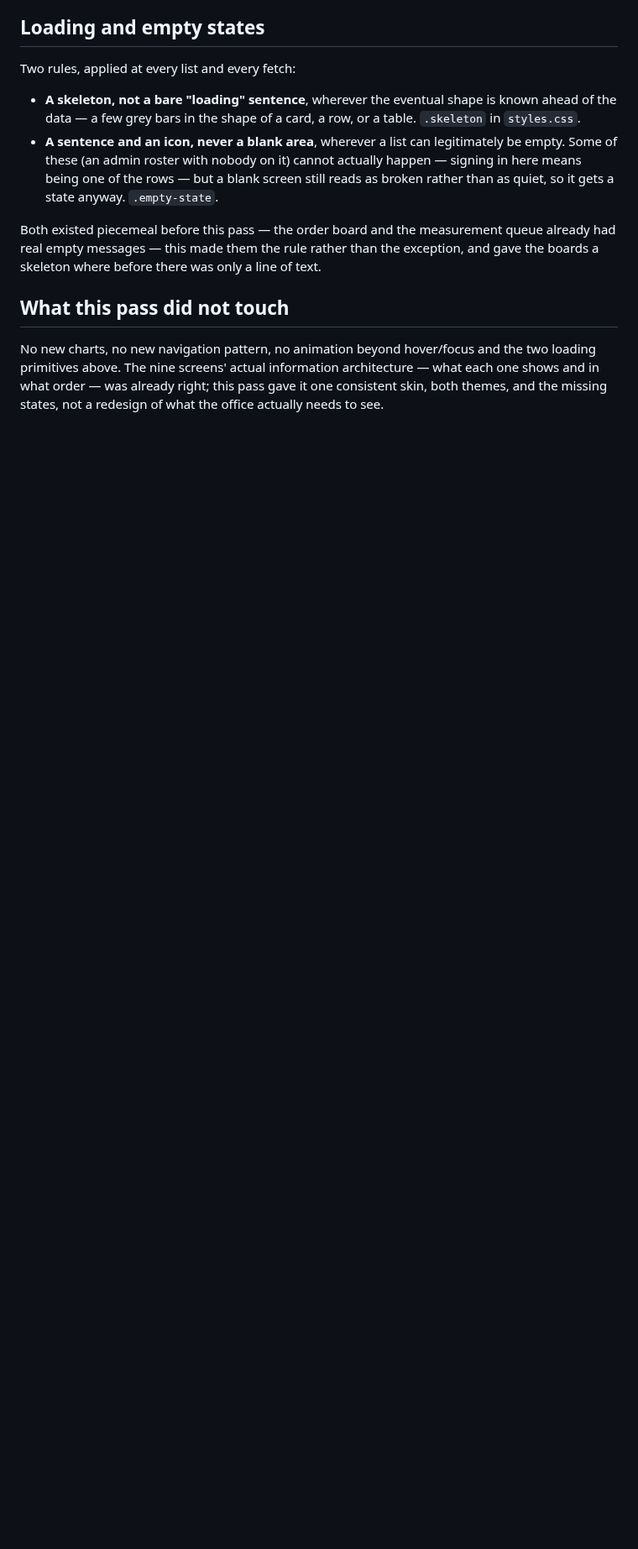
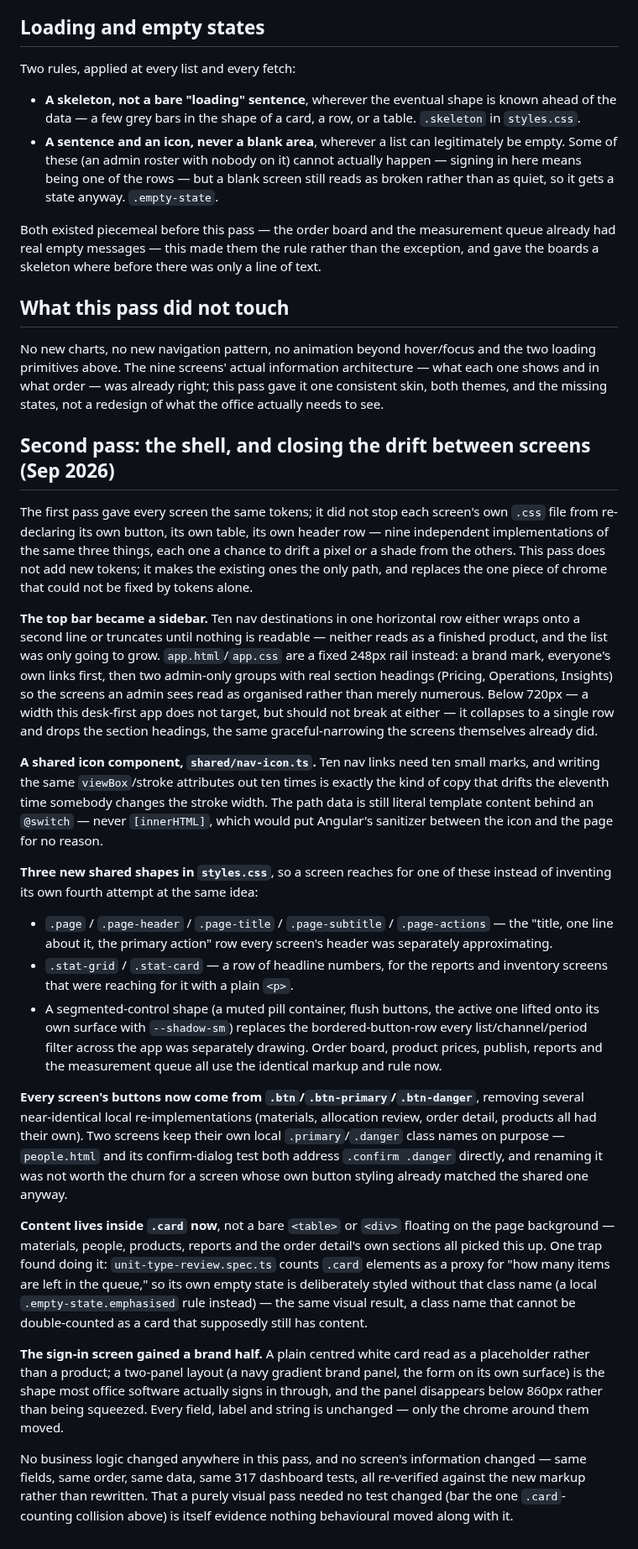
Before and after one commit to jhjh1214/milan-software, a Markdown page: dashboard/design-system/MASTER.md, the part around the change. Shown at 84% size. GitHub-like rendering; blank space fills up the shorter version.

Commit message:
docs: record the dashboard shell and cross-screen visual consistency pass

```diff
--- a/dashboard/design-system/MASTER.md
+++ b/dashboard/design-system/MASTER.md
@@ -122,3 +122,75 @@ the two loading primitives above. The nine screens' actual information
 architecture — what each one shows and in what order — was already right;
 this pass gave it one consistent skin, both themes, and the missing states,
 not a redesign of what the office actually needs to see.
+
+## Second pass: the shell, and closing the drift between screens (Sep 2026)
+
+The first pass gave every screen the same tokens; it did not stop each
+screen's own `.css` file from re-declaring its own button, its own table, its
+own header row — nine independent implementations of the same three things,
+each one a chance to drift a pixel or a shade from the others. This pass
+does not add new tokens; it makes the existing ones the only path, and
+replaces the one piece of chrome that could not be fixed by tokens alone.
+
+**The top bar became a sidebar.** Ten nav destinations in one horizontal
+row either wraps onto a second line or truncates until nothing is
+readable — neither reads as a finished product, and the list was only
+going to grow. `app.html`/`app.css` are a fixed 248px rail instead: a brand
+mark, everyone's own links first, then two admin-only groups with real
+section headings (Pricing, Operations, Insights) so the screens an admin
+sees read as organised rather than merely numerous. Below 720px — a
+width this desk-first app does not target, but should not break at either
+— it collapses to a single row and drops the section headings, the same
+graceful-narrowing the screens themselves already did.
+
+**A shared icon component, `shared/nav-icon.ts`.** Ten nav links need ten
+small marks, and writing the same `viewBox`/stroke attributes out ten times
+is exactly the kind of copy that drifts the eleventh time somebody changes
+the stroke width. The path data is still literal template content behind an
+`@switch` — never `[innerHTML]`, which would put Angular's sanitizer between
+the icon and the page for no reason.
+
+**Three new shared shapes in `styles.css`**, so a screen reaches for one of
+these instead of inventing its own fourth attempt at the same idea:
+
+- `.page` / `.page-header` / `.page-title` / `.page-subtitle` / `.page-actions`
+  — the "title, one line about it, the primary action" row every screen's
+  header was separately approximating.
+- `.stat-grid` / `.stat-card` — a row of headline numbers, for the reports
+  and inventory screens that were reaching for it with a plain `<p>`.
+- A segmented-control shape (a muted pill container, flush buttons, the
+  active one lifted onto its own surface with `--shadow-sm`) replaces the
+  bordered-button-row every list/channel/period filter across the app was
+  separately drawing. Order board, product prices, publish, reports and the
+  measurement queue all use the identical markup and rule now.
+
+**Every screen's buttons now come from `.btn`/`.btn-primary`/`.btn-danger`**,
+removing several near-identical local re-implementations (materials,
+allocation review, order detail, products all had their own). Two screens
+keep their own local `.primary`/`.danger` class names on purpose —
+`people.html` and its confirm-dialog test both address `.confirm .danger`
+directly, and renaming it was not worth the churn for a screen whose own
+button styling already matched the shared one anyway.
+
+**Content lives inside `.card` now**, not a bare `<table>` or `<div>`
+floating on the page background — materials, people, products, reports and
+the order detail's own sections all picked this up. One trap found doing
+it: `unit-type-review.spec.ts` counts `.card` elements as a proxy for "how
+many items are left in the queue," so its own empty state is deliberately
+styled without that class name (a local `.empty-state.emphasised` rule
+instead) — the same visual result, a class name that cannot be
+double-counted as a card that supposedly still has content.
+
+**The sign-in screen gained a brand half.** A plain centred white card read
+as a placeholder rather than a product; a two-panel layout (a navy gradient
+brand panel, the form on its own surface) is the shape most office software
+actually signs in through, and the panel disappears below 860px rather than
+being squeezed. Every field, label and string is unchanged — only the
+chrome around them moved.
+
+No business logic changed anywhere in this pass, and no screen's
+information changed — same fields, same order, same data, same 317
+dashboard tests, all re-verified against the new markup rather than
+rewritten. That a purely visual pass needed no test changed (bar the one
+`.card`-counting collision above) is itself evidence nothing behavioural
+moved along with it.
```
Also changed, not shown: CLAUDE.md (+22 -0 lines).
